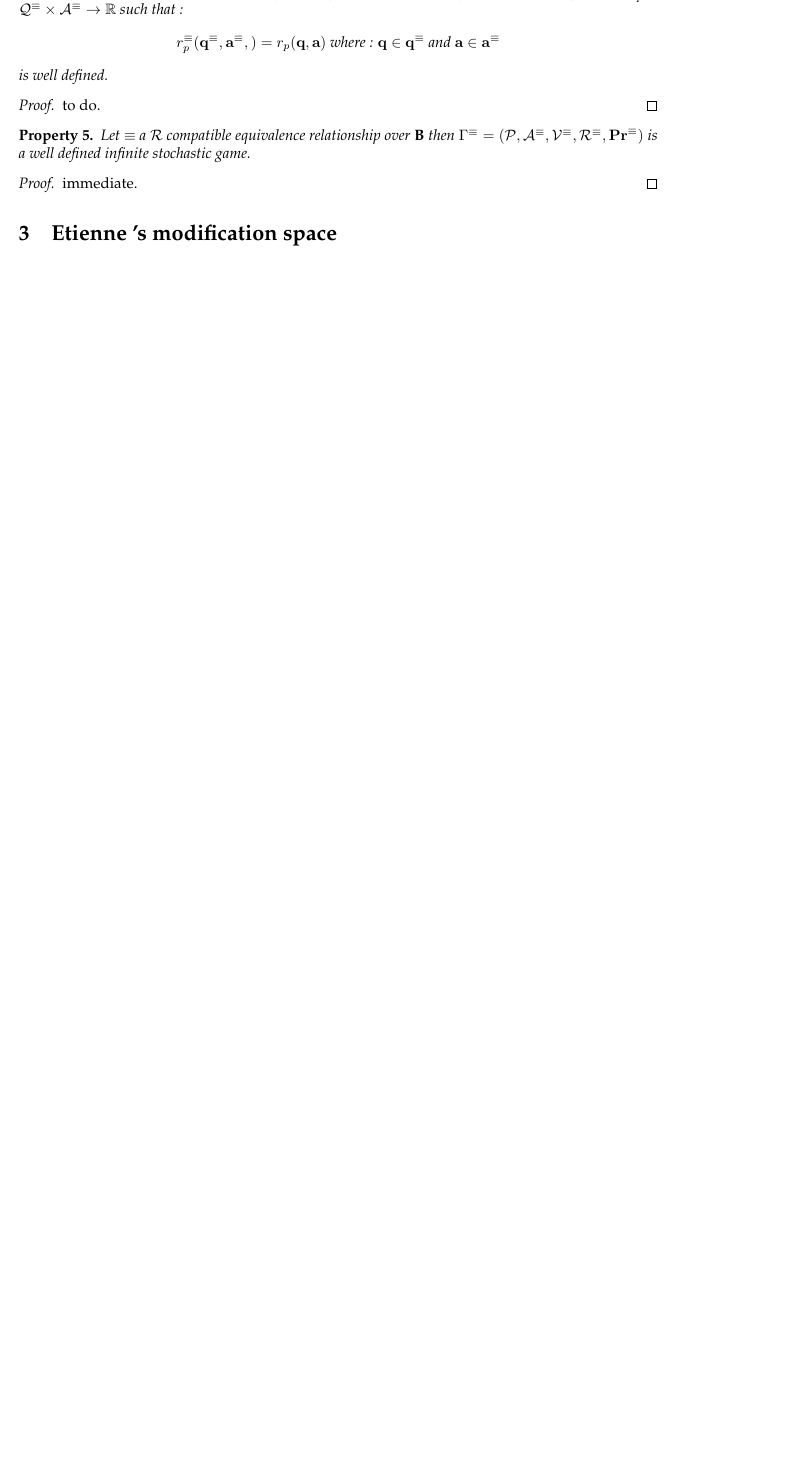
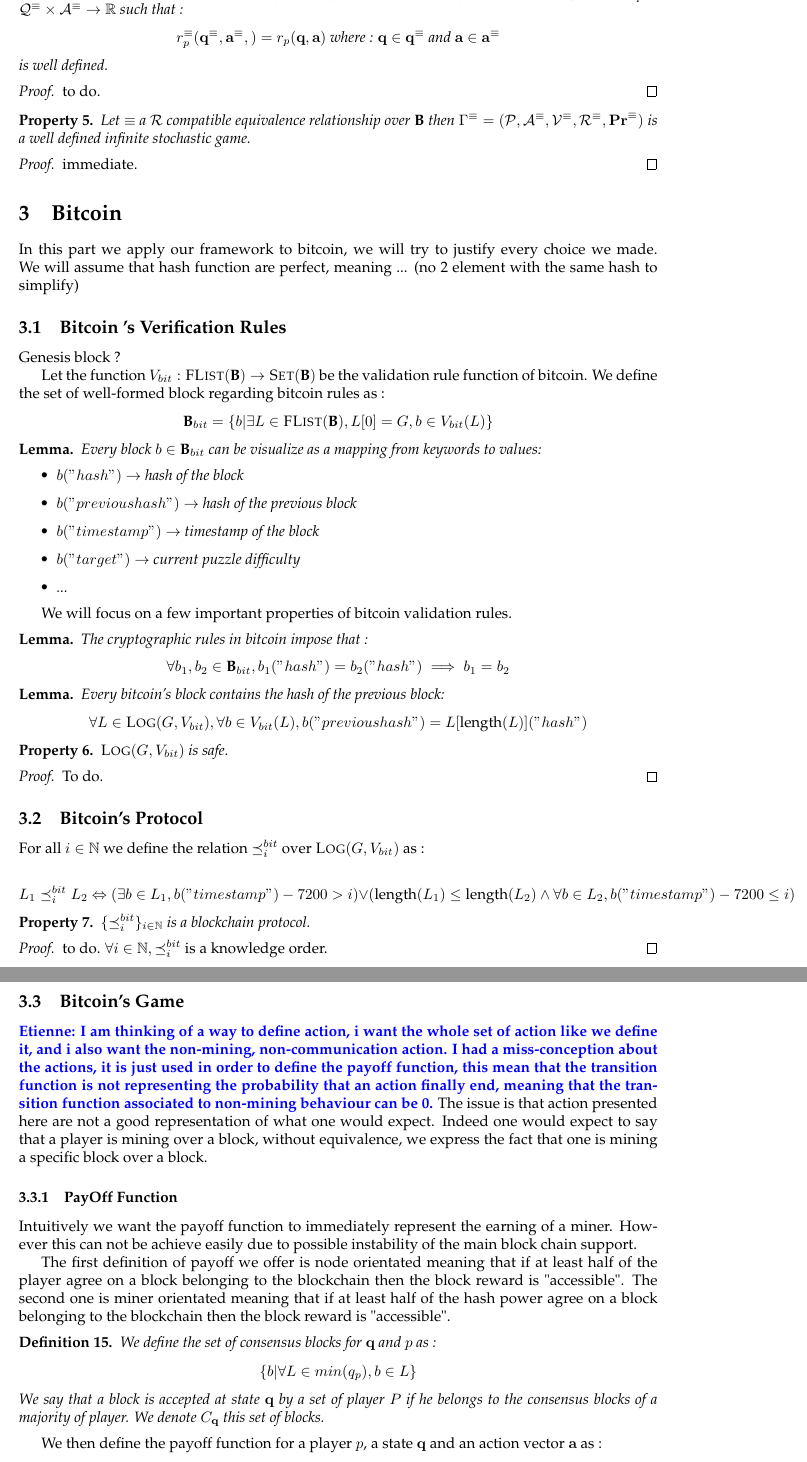
Before and after one commit to etouss/BlockChain, a LaTeX document (AbstractDoc/main.tex, which reads AbstractDoc/etienne.tex): part of page 6 of 6 before the commit and two parts of pages 6 and 7 of 7 after it, the two joined at a grey line, cut so that both start at the same text, the shorter picture padded with empty space. Compiled offline with pdfLaTeX.

Commit message:
Bitcoin, and fix regarding transition probability and equivalent game

```diff
--- a/AbstractDoc/etienne.tex
+++ b/AbstractDoc/etienne.tex
@@ -1,2 +1,78 @@
 %!TEX root = main.tex
-\section{Etienne 's modification space}
+%Etienne 's modification space
+
+\section{Bitcoin}
+In this part we apply our framework to bitcoin, we will try to justify every choice we made.
+We will assume that hash function are perfect, meaning ... (no 2 element with the same hash to simplify)
+
+\subsection{Bitcoin 's Verification Rules}
+Genesis block ?
+
+Let the function $V_{bit} : \flist(\B) \rightarrow \set(\B)$ be the validation rule function of bitcoin.
+We define the set of well-formed block regarding bitcoin rules as :
+$$\B_{bit} = \{b| \exists L \in \flist(\B), L[0] = G, b \in V_{bit}(L) \}$$
+
+\begin{mylem*}
+	Every block $b \in \B_{bit}$ can be visualize as a mapping from keywords to values:
+	\begin{itemize}
+		\item $b("hash") \rightarrow$ hash of the block
+		\item $b("previous hash") \rightarrow$ hash of the previous block
+		\item $b("timestamp") \rightarrow$ timestamp of the block
+		\item $b("target") \rightarrow$ current puzzle difficulty
+		\item ...
+	\end{itemize}
+\end{mylem*}
+
+We will focus on a few important properties of bitcoin validation rules.
+\begin{mylem*}
+	The cryptographic rules in bitcoin impose that :
+	$$ \forall b_1,b_2 \in \B_{bit}, b_1("hash")=b_2("hash") \implies b_1 = b_2 $$
+\end{mylem*}
+
+\begin{mylem*}
+	Every bitcoin's block contains the hash of the previous block:
+	$$\forall L \in \LOG(G,V_{bit}), \forall b \in V_{bit}(L),b("previous hash") = L[\length(L)]("hash") $$
+\end{mylem*}
+
+\begin{myprop}
+	$\LOG(G,V_{bit})$ is safe.
+\end{myprop}
+
+\begin{proof}
+	To do.
+\end{proof}
+
+\subsection{Bitcoin's Protocol}
+
+For all $i \in \mathbb{N}$ we define the relation $\preceq^{bit}_i$ over $\LOG(G,V_{bit})$ as :
+
+$$ L_1 \preceq^{bit}_i L_2  \Leftrightarrow \left ( \exists b \in L_1, b("timestamp") - 7200 > i \right ) \lor \left ( \length(L_1) \leq \length(L_2) \land \forall b \in L_2, b("timestamp") - 7200 \leq i \right )$$
+
+\begin{myprop}
+	$\{\preceq^{bit}_i\}_{i\in\mathbb{N}}$ is a blockchain protocol.
+\end{myprop}
+
+\begin{proof}
+	to do.
+	$\forall i\in \mathbb{N}, \preceq^{bit}_i$ is a knowledge order.
+\end{proof}
+
+\subsection{Bitcoin's Game}
+
+\etienne{I am thinking of a way to define action, i want the whole set of action like we define it, and i also want the non-mining, non-communication action. I had a miss-conception about the actions, it is just used in order to define the payoff function, this mean that the transition function is not representing the probability that an action finally end, meaning that the transition function associated to non-mining behaviour can be 0.}
+The issue is that action presented here are not a good representation of what one would expect. Indeed one would expect to say that a player is mining over a block, without equivalence, we express the fact that one is mining a specific block over a block.
+
+
+\subsubsection{PayOff Function}
+Intuitively we want the payoff function to immediately represent the earning of a miner. However this can not be achieve easily due to possible instability of the main block chain support.
+
+The first definition of payoff we offer is node orientated meaning that if at least half of the player agree on a block belonging to the blockchain then the block reward is "accessible". The second one is miner orientated meaning that if at least half of the hash power agree on a block belonging to the blockchain then the block reward is "accessible".
+
+\begin{mydef}
+	We define the set of consensus blocks for $\bq$ and $p$ as :
+	$$\{b | \forall L \in min(q_p), b \in L  \} $$
+	We say that a block is accepted at state $\bq$ by a set of player $P$ if he belongs to the consensus blocks of a majority of player. We denote $C_{\bq}$ this set of blocks.
+\end{mydef}
+
+We then define the payoff function for a player $p$, a state $\bq$ and an action vector $\ba$ as :
+$$ r_p(\bq,\ba) = \sum_{b \in C_{a_p(\bq)}} b("reward") * 1_{b("owner")=p}$$
```
Also changed, not shown: AbstractDoc/formal.tex (+1 -1 lines), AbstractDoc/etienne.tex (35 more changed lines).
